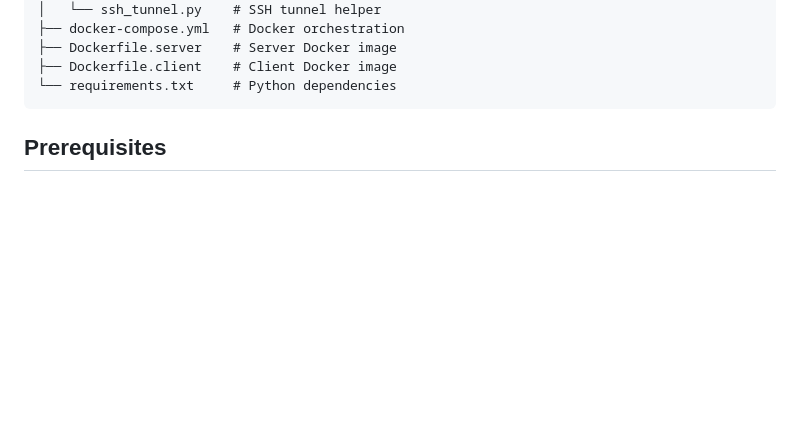
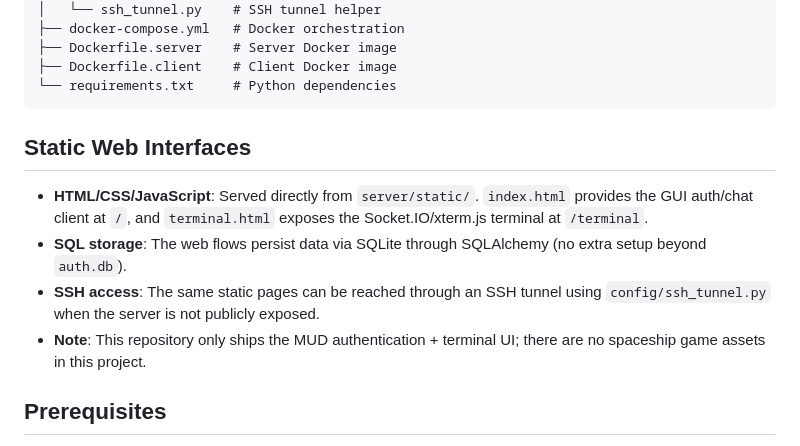
Before and after one commit to ULFHEDNAR-JAKE/OEN-Project_MUx1, a Markdown page: README.md, the part around the change. Drawn GitHub-style; blank space fills up the shorter version.

Commit message:
docs: describe static web interfaces and note missing spaceship assets
Co-authored-by: ULFHEDNAR-JAKE <69517049+ULFHEDNAR-JAKE@users.noreply.github.com>

````diff
--- a/README.md
+++ b/README.md
@@ -51,6 +51,13 @@ Think of it as the back-end engine for a text-based online game or interactive s
 ├── Dockerfile.client    # Client Docker image
 └── requirements.txt     # Python dependencies
 ```
+
+## Static Web Interfaces
+
+- **HTML/CSS/JavaScript**: Served directly from `server/static/`. `index.html` provides the GUI auth/chat client at `/`, and `terminal.html` exposes the Socket.IO/xterm.js terminal at `/terminal`.
+- **SQL storage**: The web flows persist data via SQLite through SQLAlchemy (no extra setup beyond `auth.db`).
+- **SSH access**: The same static pages can be reached through an SSH tunnel using `config/ssh_tunnel.py` when the server is not publicly exposed.
+- **Note**: This repository only ships the MUD authentication + terminal UI; there are no spaceship game assets in this project.
 
 ## Prerequisites
 
````
